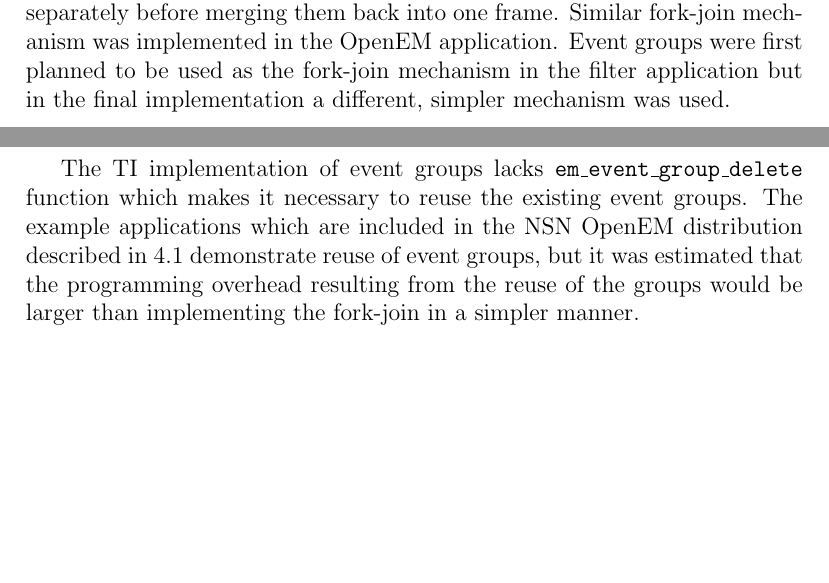
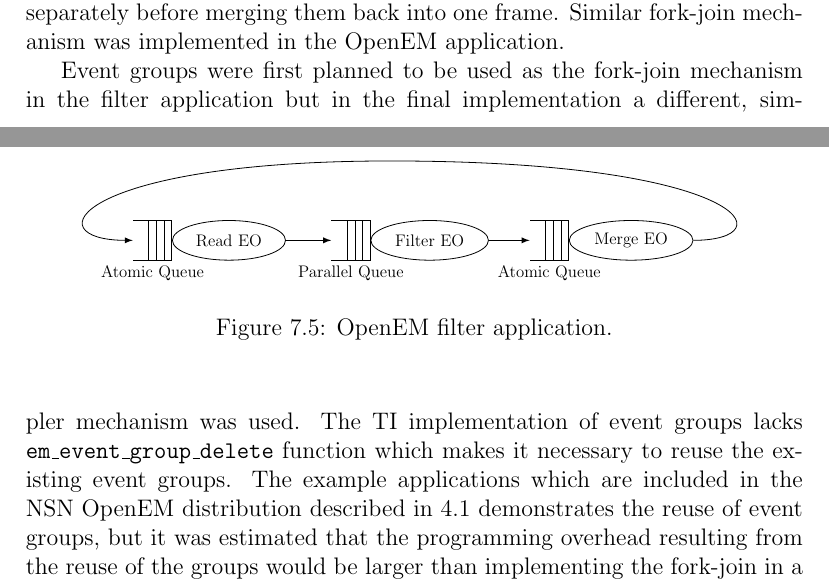
Before and after one commit to vuoristo/masters-thesis, a LaTeX thesis (thesis/thesis-vuorio.tex, which reads thesis/construction.tex): two parts of pages 36 and 37 of 44, joined at a grey line, cut so that both start at the same text, the shorter picture padded with empty space. Compiled offline with pdfLaTeX.

Commit message:
adds flowchart to a figure

```diff
--- a/thesis/construction.tex
+++ b/thesis/construction.tex
@@ -314,16 +314,26 @@
 scheduling policies between the two programming models should differ. The PREESM
 application splits the frames into slices and processes the slices separately
 before merging them back into one frame. Similar fork-join mechanism was
-implemented in the OpenEM application. Event groups were first planned to be
-used as the fork-join mechanism in the filter application but in the final
-implementation a different, simpler mechanism was used.
+implemented in the OpenEM application.
 
-The TI implementation of event groups lacks \texttt{em\_event\_group\_delete}
-function which makes it necessary to reuse the existing event groups. The
-example applications which are included in the NSN OpenEM distribution
-described in \ref{sec:emframework} demonstrate reuse of event groups, but it
-was estimated that the programming overhead resulting from the reuse of the
-groups would be larger than implementing the fork-join in a simpler manner.
+
+\begin{figure}[h!]
+    \label{fig:openem_flow}
+    \begin{center}
+        \input{openem_flowchart.tex}
+        \caption{OpenEM filter application.}
+    \end{center}
+\end{figure}
+
+Event groups were first planned to be used as the fork-join mechanism in the
+filter application but in the final implementation a different, simpler
+mechanism was used. The TI implementation of event groups lacks
+\texttt{em\_event\_group\_delete} function which makes it necessary to reuse
+the existing event groups. The example applications which are included in the
+NSN OpenEM distribution described in \ref{sec:emframework} demonstrates the
+reuse of event groups, but it was estimated that the programming overhead
+resulting from the reuse of the groups would be larger than implementing the
+fork-join in a simpler manner.
 
 In the final implementation the frames are accumulated simply in a merge buffer
 located in shared memory which is referenced through queue context pointers. The
```
